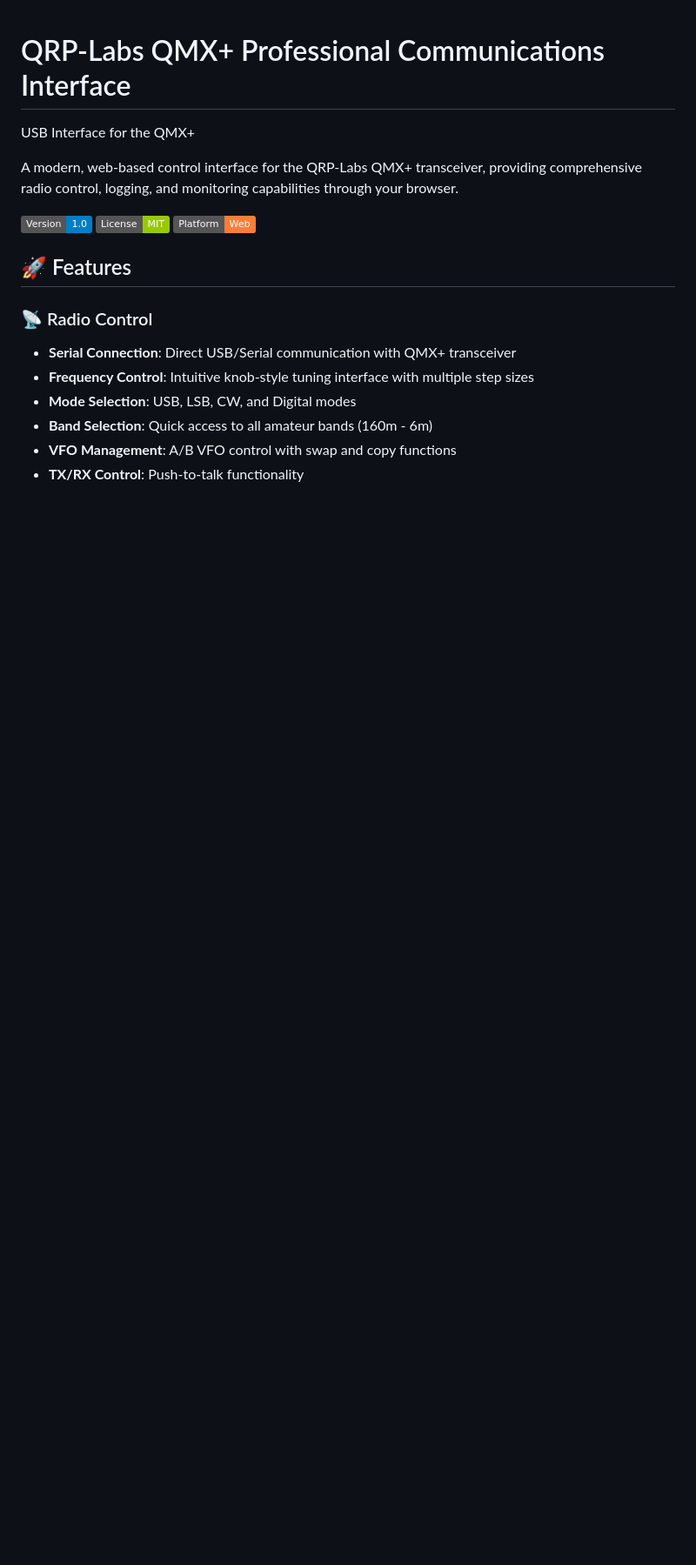
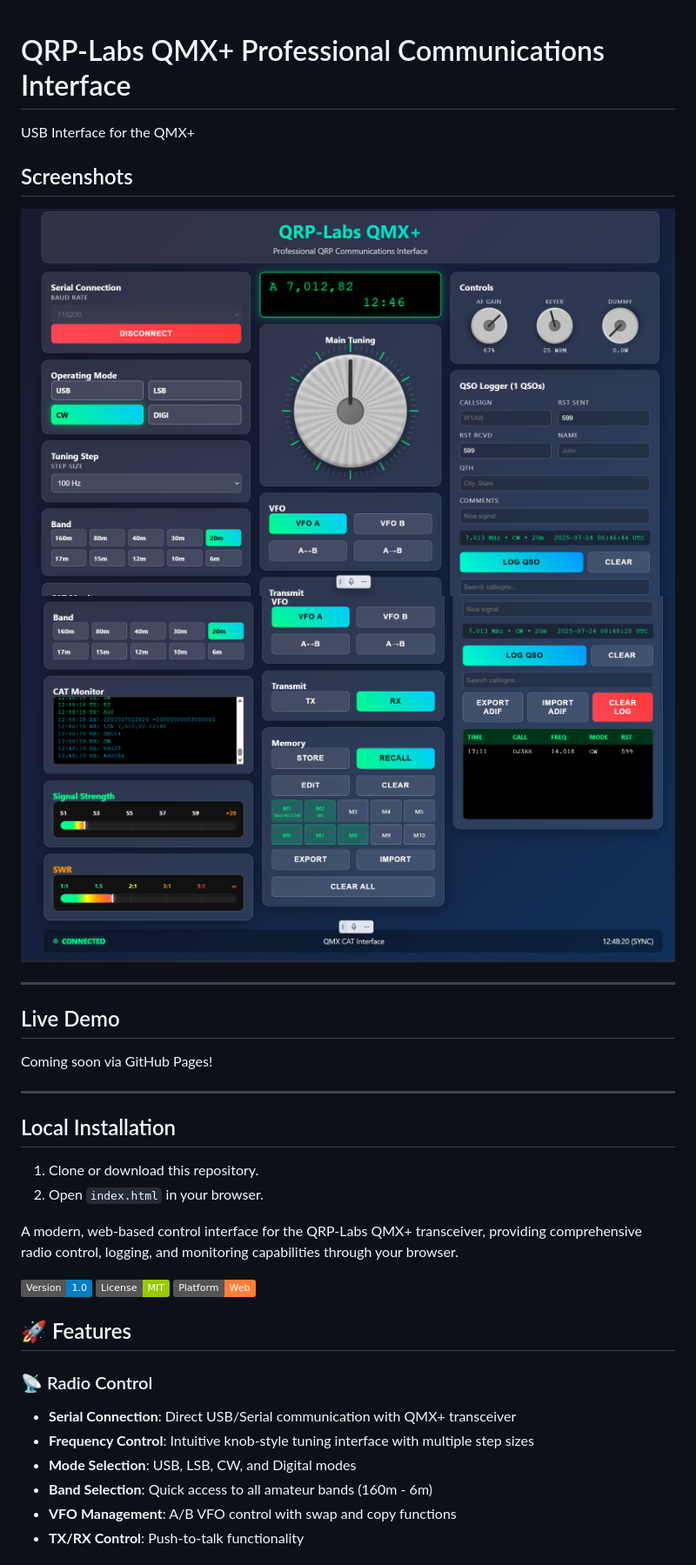
Before and after one commit to Sparks72/QMX-Fusion, a Markdown page: README.md, the part around the change. Shown: that part at 87% size. GitHub-like rendering; badges without logos; blank space fills up the shorter version.

```diff
--- a/README.md
+++ b/README.md
@@ -1,5 +1,23 @@
 # QRP-Labs QMX+ Professional Communications Interface
 USB Interface for the QMX+
+
+## Screenshots
+
+![Main Interface](screenshot1.png)
+![Settings Panel](screenshot2.png)
+
+---
+
+## Live Demo
+
+Coming soon via GitHub Pages!
+
+---
+
+## Local Installation
+
+1. Clone or download this repository.
+2. Open `index.html` in your browser.
 
 
 A modern, web-based control interface for the QRP-Labs QMX+ transceiver, providing comprehensive radio control, logging, and monitoring capabilities through your browser.
```
